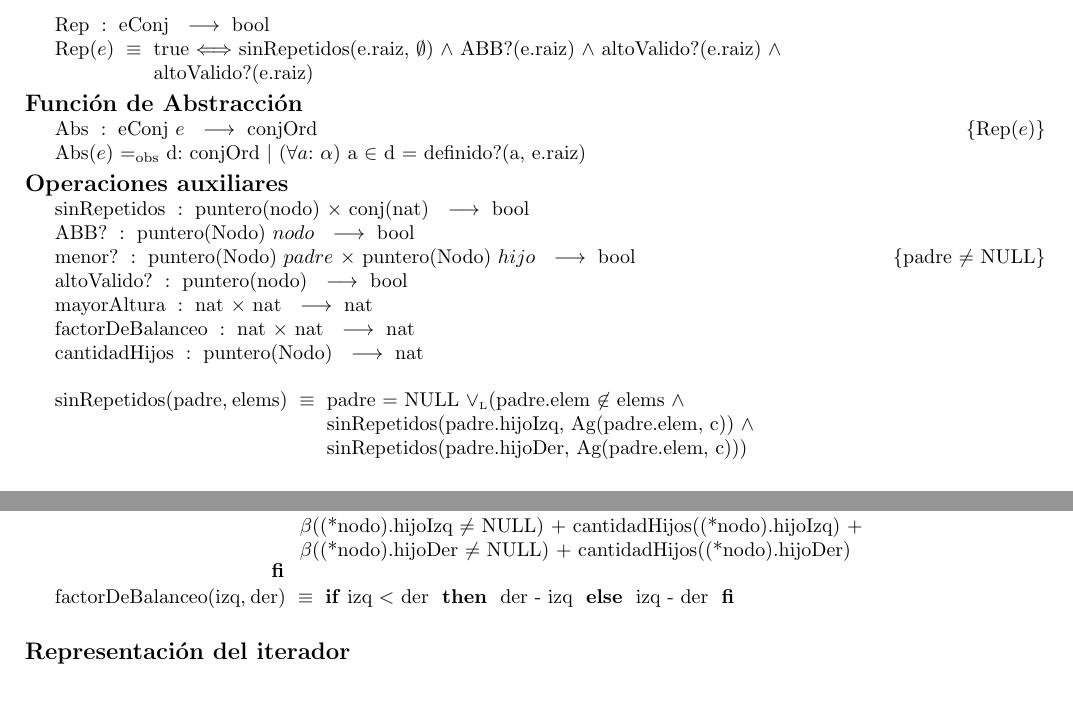
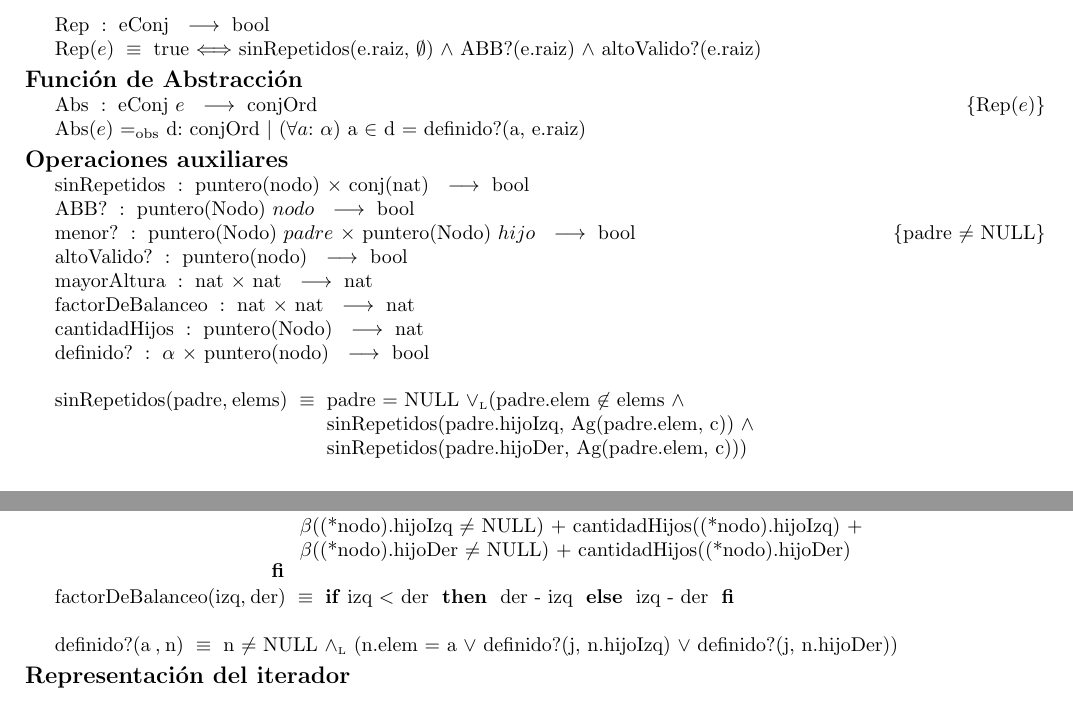
Before and after one commit to ZebaSz/algo2-tp2, a LaTeX document (resolucion.tex, which reads modulos/modulo_conjOrd.tex): two parts of pages 28 and 29 of 43, joined at a grey line, cut so that both start at the same text. Compiled offline with pdfLaTeX.

Commit message:
arreglar el abs del conj ord

```diff
--- a/modulos/modulo_conjOrd.tex
+++ b/modulos/modulo_conjOrd.tex
@@ -121,9 +121,7 @@ Usaremos $\#c$ para denotar la cantidad de entradas del diccionario. También us
 	\end{enumerate}
 
 	\Rep[eConj][e]{
-		sinRepetidos(e.raiz, $\emptyset$)  $\land$  ABB?(e.raiz) $\land$ altoValido?(e.raiz) $\land$\\
-		altoValido?(e.raiz)
-
+		sinRepetidos(e.raiz, $\emptyset$)  $\land$  ABB?(e.raiz) $\land$ altoValido?(e.raiz)
 	}
 
 
@@ -142,6 +140,7 @@ Usaremos $\#c$ para denotar la cantidad de entradas del diccionario. También us
 	\tadOperacion{mayorAltura}{nat, nat}{nat}{}
 	\tadOperacion{factorDeBalanceo}{nat, nat}{nat}{}
 	\tadOperacion{cantidadHijos}{puntero(Nodo)}{nat}{}
+	\tadOperacion{definido?}{$\alpha$, puntero(nodo)}{bool}{}
 	~
 
 	\tadAxioma{sinRepetidos(padre, elems)}{
@@ -205,6 +204,10 @@ Usaremos $\#c$ para denotar la cantidad de entradas del diccionario. También us
 	}
 
 	~
+
+	\tadAxioma{definido?(a , n)}{
+		n $\neq$ NULL $\yluego$ (n.elem = a $\lor$ definido?(j, n.hijoIzq) $\lor$ definido?(j, n.hijoDer))
+	}
 
 	\TituloDis{Representación del iterador}
 
```
